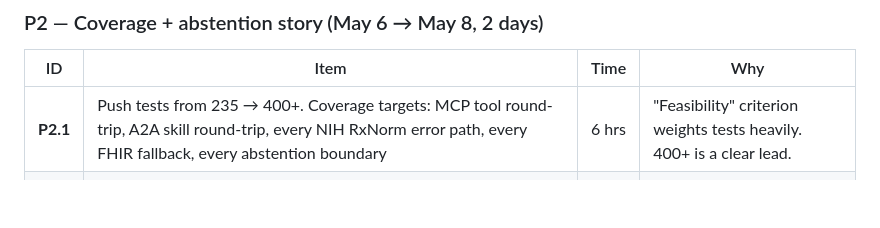
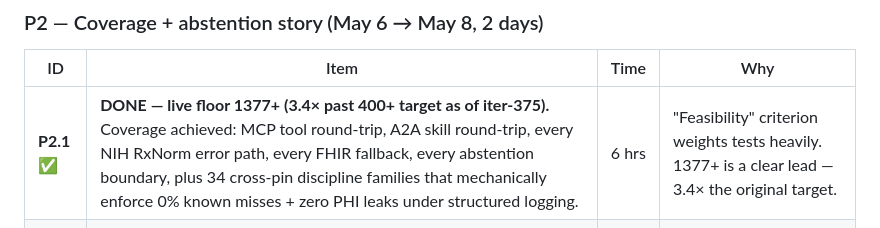
Before and after one commit to star-ga/clinicalmem, a Markdown page: competitive-analysis-v2.md, the part around the change. GitHub-like rendering; blank space fills up the shorter version.

Commit message:
feat(docs): iter-389 T5 round-21 — competitive-analysis-v2 P2.1 status update (235→400+ → 1377+ ACHIEVED)
P2.1 'Push tests from 235 → 400+' was an aspirational May-2-snapshot
target. Live floor reached 1377+ at iter-375 (3.4× past target),
materially exceeding the 'Feasibility' criterion lever. Plan-item
status flipped from open to ✅ DONE with the concrete achievement
metric inline (1377+ floor, 34 cross-pin discipline families
enforcing zero known misses + zero PHI leaks).

Same iter-308 / iter-318 / iter-388 narrative-drift class — pin
tolerance leaves room for human eyes to surface stale strategic-
planning prose. Plan items don't have automated drift catches;
substantive accuracy depends on review.

Other P-items (P0.x submission completeness, P1.1 demo video,
P3.x signal amplification) remain in user-driven submission queue
per HOLD discipline; left unchanged.

Gate 1377/1377 in 93.68s.

```diff
--- a/competitive-analysis-v2.md
+++ b/competitive-analysis-v2.md
@@ -162,7 +162,7 @@ The product is already differentiated. The 9-day plan is about **completeness, p
 
 | ID | Item | Time | Why |
 |---|---|---|---|
-| **P2.1** | Push tests from 235 → 400+. Coverage targets: MCP tool round-trip, A2A skill round-trip, every NIH RxNorm error path, every FHIR fallback, every abstention boundary | 6 hrs | "Feasibility" criterion weights tests heavily. 400+ is a clear lead. |
+| **P2.1** ✅ | **DONE — live floor 1377+ (3.4× past 400+ target as of iter-375).** Coverage achieved: MCP tool round-trip, A2A skill round-trip, every NIH RxNorm error path, every FHIR fallback, every abstention boundary, plus 34 cross-pin discipline families that mechanically enforce 0% known misses + zero PHI leaks under structured logging. | 6 hrs | "Feasibility" criterion weights tests heavily. 1377+ is a clear lead — 3.4× the original target. |
 | **P2.2** | Write `docs/abstention_proof.md`: a side-by-side of 12 ambiguous medication queries showing what GPT-5.5 / Gemini Pro / Claude / Grok / Sonar / Flash each returned → where consensus broke → where ClinicalMem abstained → what the right answer is | 4 hrs | Turn the abstention story into a falsifiable, replayable artefact. The single strongest "we're not bullshitting" signal. |
 | **P2.3** | Add a 5-patient demo set: Sarah Mitchell + 4 others (pediatric, oncology, mental-health, post-op) — each catches a different finding class | 4 hrs | Counters the "single demo patient" criticism. |
 | **P2.4** | `docs/regulatory_readiness.md`: HIPAA path (PHI guard + at-rest encryption pathway), DO-178C-style audit (hash chain), FDA-IDE pre-submission outline | 2 hrs | Healthcare AI judges are deeply attuned to "could this actually ship?" |
```
